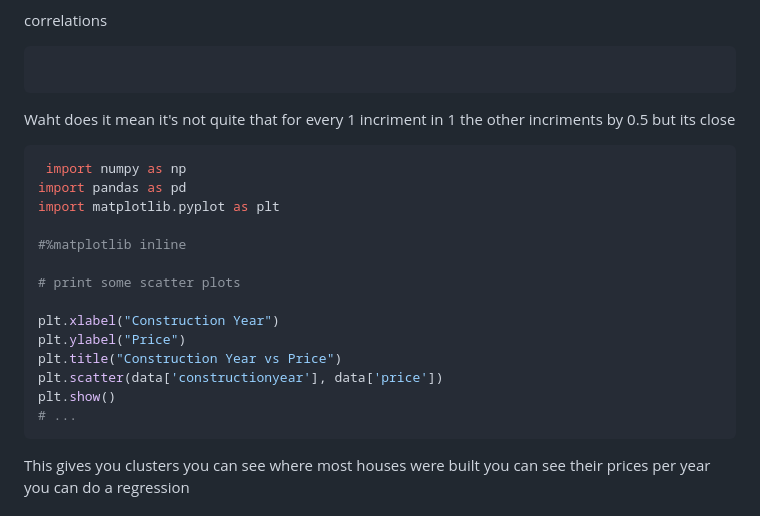
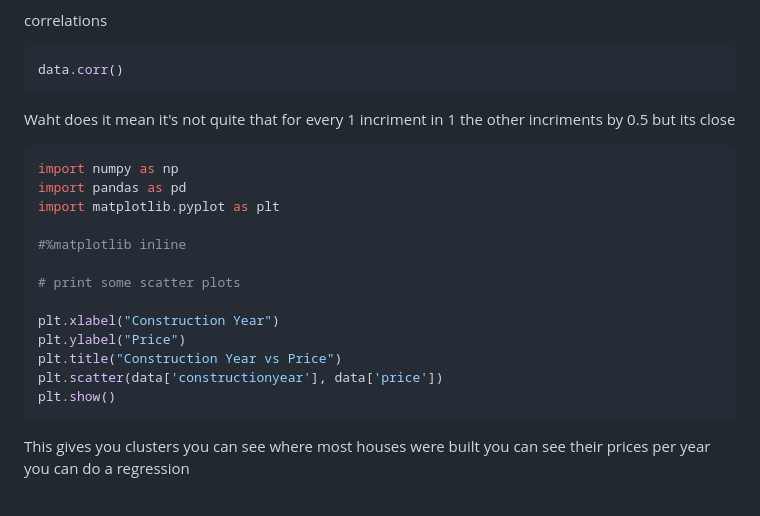
Before and after one commit to ArisPodotas/DSIT-notes, a Markdown page: Bootcamp/Notes.md, the part around the change printed below. Drawn GitHub-style.

Commit message:
Changed the notes.md formatting because it was a little off at some point like corr()

````diff
--- a/Bootcamp/Notes.md
+++ b/Bootcamp/Notes.md
@@ -939,7 +939,7 @@ The index will stay the same if you call the dropna for all the things that aren
 correlations
 
 ```python
-
+data.corr()
 ```
 
 Waht does it mean
@@ -948,7 +948,7 @@ but its close
 
 
 ```python
- import numpy as np
+import numpy as np
 import pandas as pd
 import matplotlib.pyplot as plt
 
@@ -961,7 +961,6 @@ plt.ylabel("Price")
 plt.title("Construction Year vs Price")
 plt.scatter(data['constructionyear'], data['price'])
 plt.show()
-# ...
 ```
 
 This gives you clusters
````
Also changed, not shown: other parts of Bootcamp/Notes.md (+1 -5 lines).
